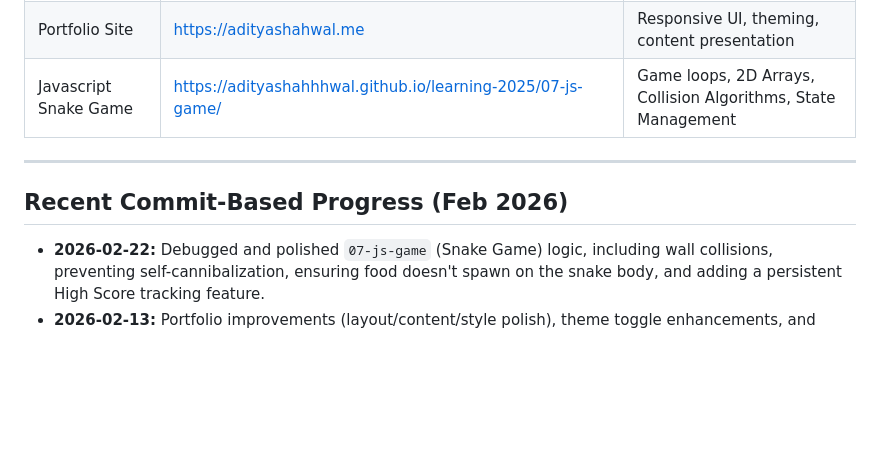
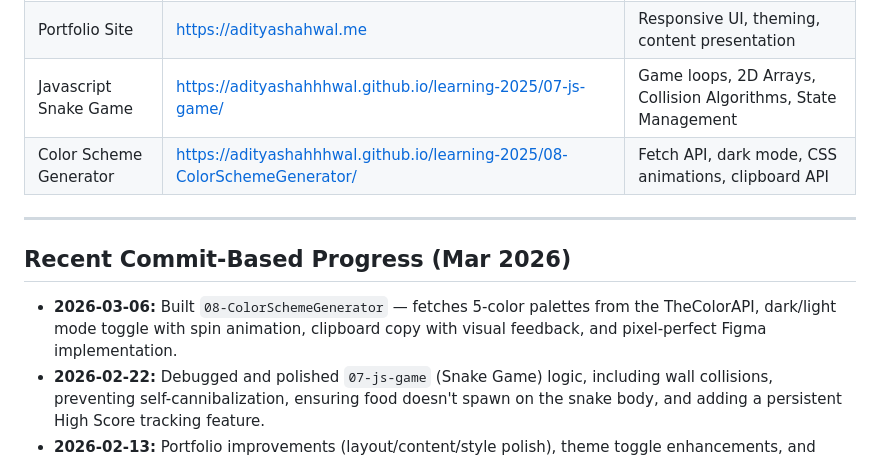
Before and after one commit to Adityashahhhwal/learning-2025, a Markdown page: README.md, the part around the change. Drawn GitHub-style; blank space fills up the shorter version.

Commit message:
feat: Add Color Scheme Generator project details and recent progress update in README

```diff
--- a/README.md
+++ b/README.md
@@ -85,11 +85,13 @@ https://adityashahhhwal.github.io/learning-2025/07-js-game/
 | Amazon Project | https://adityashahhhwal.github.io/learning-2025/05-amazon-project/javascript-amazon-project/amazon.html | Modular JS architecture, cart + checkout logic |
 | Portfolio Site | https://adityashahwal.me | Responsive UI, theming, content presentation |
 | Javascript Snake Game | https://adityashahhhwal.github.io/learning-2025/07-js-game/ | Game loops, 2D Arrays, Collision Algorithms, State Management |
+| Color Scheme Generator | https://adityashahhhwal.github.io/learning-2025/08-ColorSchemeGenerator/ | Fetch API, dark mode, CSS animations, clipboard API |
 
 ---
 
-## Recent Commit-Based Progress (Feb 2026)
+## Recent Commit-Based Progress (Mar 2026)
 
+- **2026-03-06:** Built `08-ColorSchemeGenerator` — fetches 5-color palettes from the TheColorAPI, dark/light mode toggle with spin animation, clipboard copy with visual feedback, and pixel-perfect Figma implementation.
 - **2026-02-22:** Debugged and polished `07-js-game` (Snake Game) logic, including wall collisions, preventing self-cannibalization, ensuring food doesn't spawn on the snake body, and adding a persistent High Score tracking feature.
 - **2026-02-13:** Portfolio improvements (layout/content/style polish), theme toggle enhancements, and code readability refactors
 - **2026-02-12:** Added async cart loading path and started object-oriented cart structure exploration (`cartOop.js`)
```
